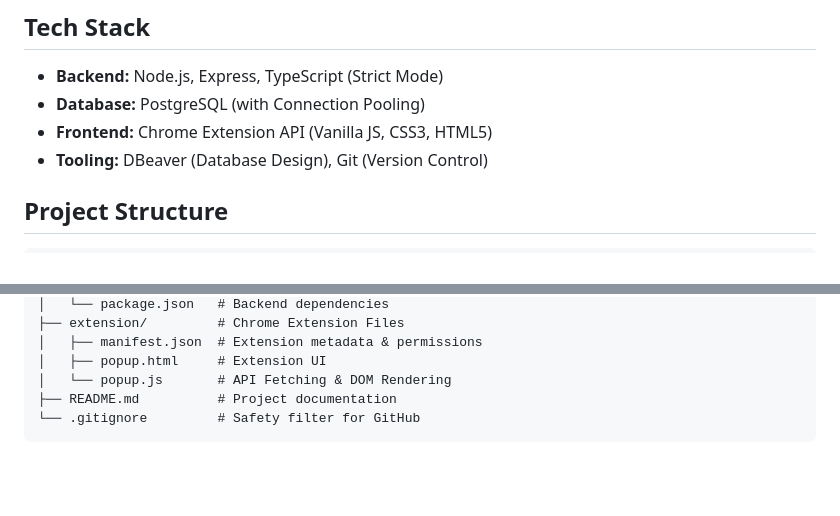
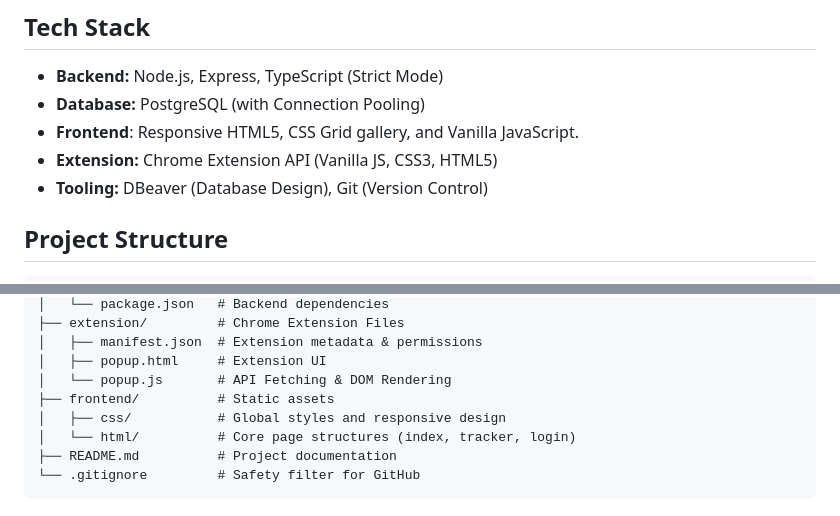
Before and after one commit to moha111304/media-tracker-system, a Markdown page: README.md, 2 parts joined by grey strips. GitHub-like rendering; blank space fills up the shorter version.

Commit message:
docs: update README with new architecture and folder structure

````diff
--- a/README.md
+++ b/README.md
@@ -20,7 +20,8 @@ A full-stack tracking application for Anime, Manga, and Novels, featuring a cust
 
 - **Backend:** Node.js, Express, TypeScript (Strict Mode)
 - **Database:** PostgreSQL (with Connection Pooling)
-- **Frontend:** Chrome Extension API (Vanilla JS, CSS3, HTML5)
+- **Frontend**: Responsive HTML5, CSS Grid gallery, and Vanilla JavaScript.
+- **Extension:** Chrome Extension API (Vanilla JS, CSS3, HTML5)
 - **Tooling:** DBeaver (Database Design), Git (Version Control)
 
 ## Project Structure
@@ -39,6 +40,9 @@ media-tracker-system/
 │   ├── manifest.json  # Extension metadata & permissions
 │   ├── popup.html     # Extension UI
 │   └── popup.js       # API Fetching & DOM Rendering
+├── frontend/          # Static assets
+│   ├── css/           # Global styles and responsive design
+│   └── html/          # Core page structures (index, tracker, login)
 ├── README.md          # Project documentation
 └── .gitignore         # Safety filter for GitHub
 ```
````
